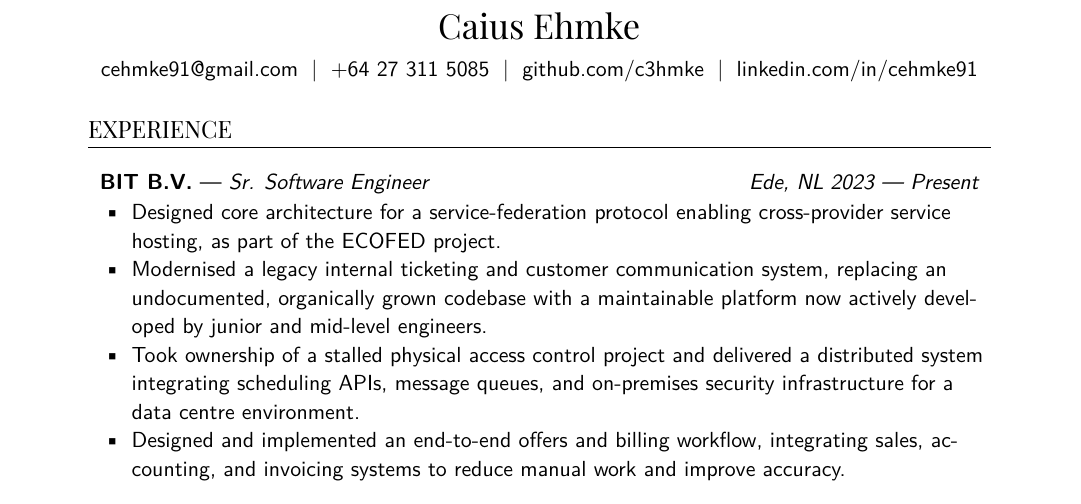
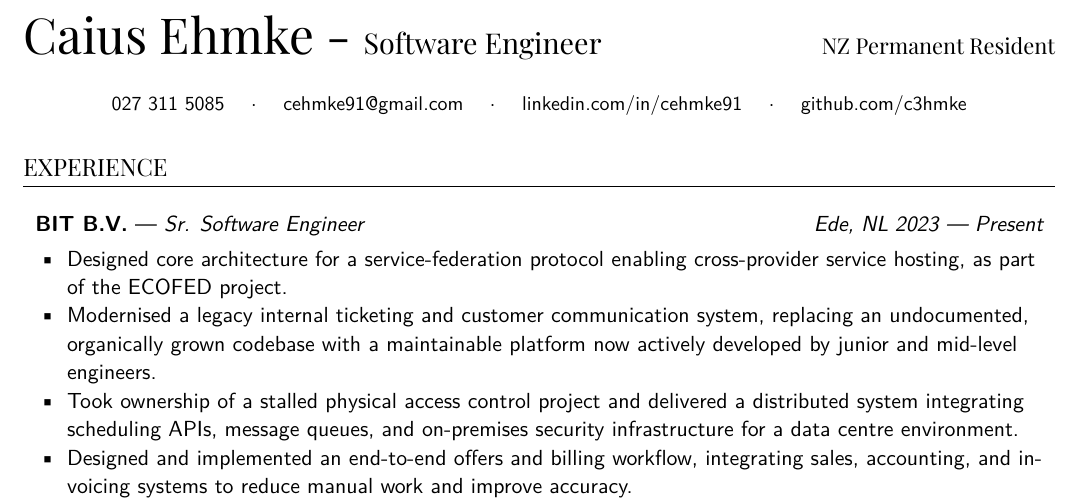
Before and after one commit to c3hmke/CV, a LaTeX CV (cv.tex): part of the page, cut so that both start at the same text. Compiled offline with XeLaTeX.

Commit message:
Update the heading row

```diff
--- a/cv.tex
+++ b/cv.tex
@@ -1,7 +1,7 @@
-\documentclass[11pt, a4paper]{article}
+\documentclass[11pt,a4paper]{article}
 
 % ---------- Packages ----------
-\usepackage[margin=1in]{geometry}
+\usepackage[a4paper,margin=1.4cm]{geometry}
 \usepackage{titlesec}
 \usepackage{enumitem}
 \usepackage[pdfpagelabels=false,hidelinks]{hyperref}
@@ -9,7 +9,12 @@
 \usepackage{setspace}
 \usepackage[table]{xcolor}
 \usepackage{fontspec}
+\usepackage[utf8]{inputenc}
 \usepackage[document]{ragged2e}
+
+\pagenumbering{gobble}
+\setlength{\parindent}{0pt}
+\setlength{\parskip}{2pt}
 
 % ---------- Fonts ----------
 % Body — Montserrat
@@ -60,15 +65,26 @@
 
 
 \begin{document}
-% ---------- Header ----------
+
+
+% ---------- Heading ----------
+{\headingfont\Huge\bfseries Caius Ehmke - \Large Software Engineer
+\hfill
+\normalsize NZ Permanent Resident
+}\par
+
 \begin{center}
-  {\headingfont\LARGE\bfseries Caius Ehmke}  \\[4pt]
-  \href{mailto:cehmke91@gmail.com}{cehmke91@gmail.com} \;|\;
-  +64 27 311 5085 \;|\;
-  \href{https://github.com/c3hmke}{github.com/c3hmke} \;|\;
-  \href{https://linkedin.com/in/cehmke91}{linkedin.com/in/cehmke91}
+{\small
+\href{tel:+64273115085}{027 311 5085}
+\quad $\cdot$ \quad
+\href{mailto:cehmke91@gmail.com}{cehmke91@gmail.com}
+\quad $\cdot$ \quad
+\href{https://linkedin.com/in/cehmke91}{linkedin.com/in/cehmke91}
+\quad $\cdot$ \quad
+\href{https://github.com/c3hmke}{github.com/c3hmke}
+}\par
 \end{center}
-
+% ----------------------------
 
 % ---------- Experience ----------
 \section*{Experience}
```
